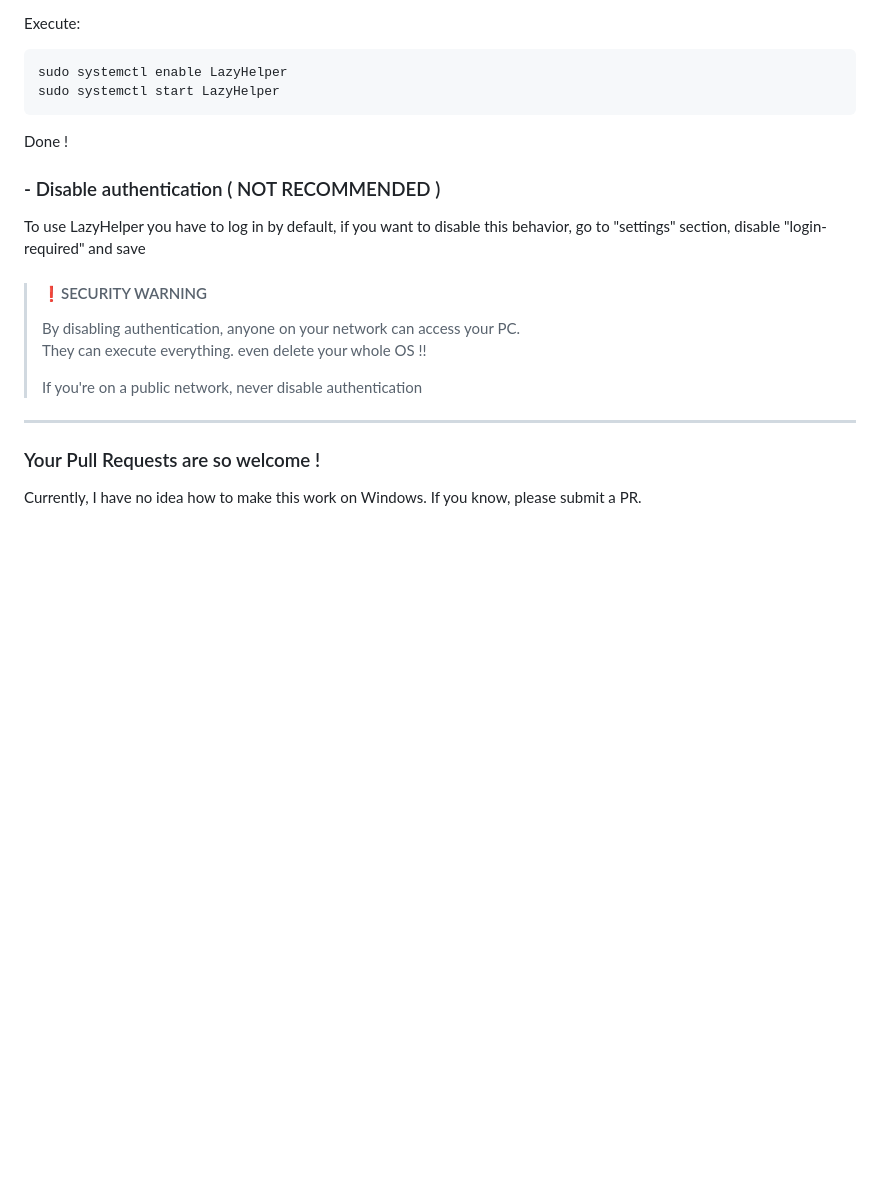
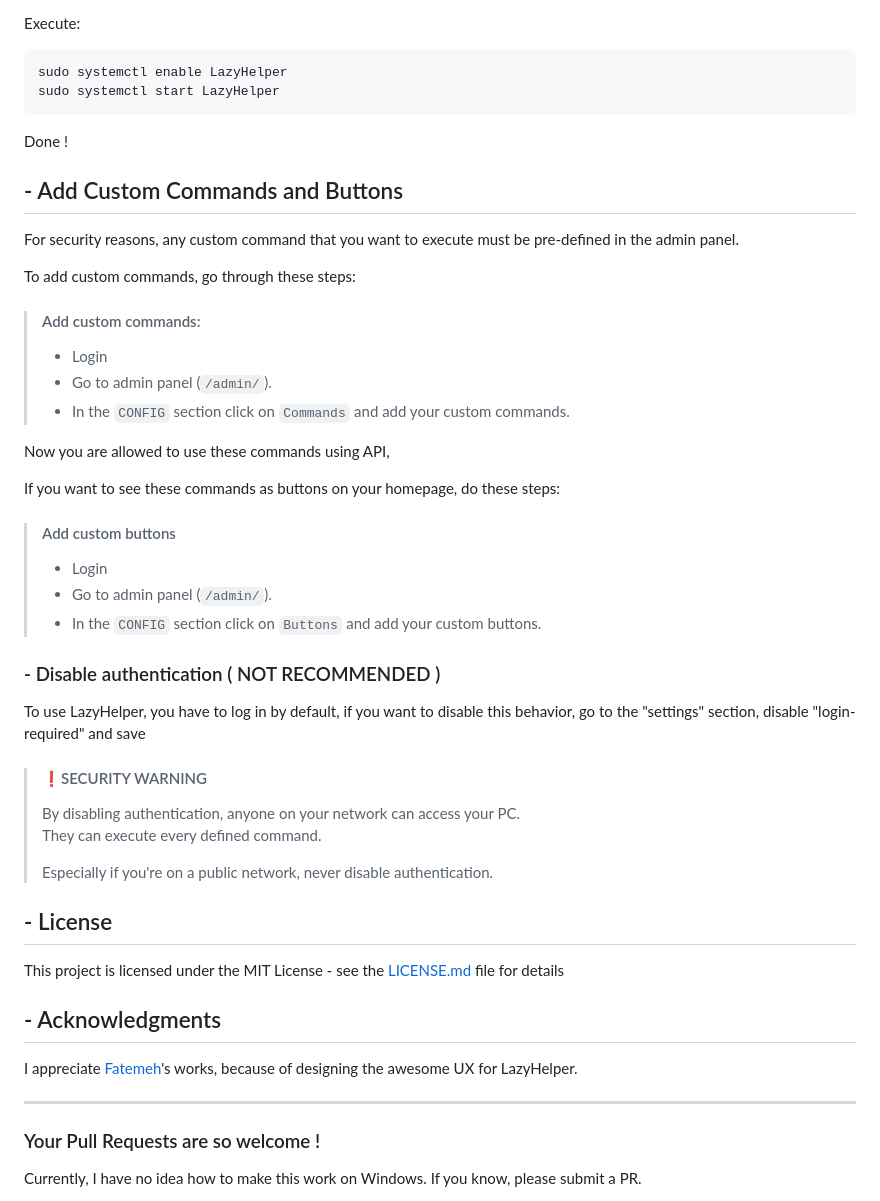
Before and after one commit to mehdiirh/LazyHelper, a Markdown page: README.md, the part around the change printed below. Rendered like a GitHub page; blank space fills up the shorter version.

```diff
--- a/README.md
+++ b/README.md
@@ -92,17 +97,42 @@ sudo systemctl start LazyHelper
 
 Done !
 
+## - Add Custom Commands and Buttons
+
+For security reasons, any custom command that you want to execute must be pre-defined in the admin panel.
+
+To add custom commands, go through these steps:
+> #### Add custom commands:
+> - Login
+> - Go to admin panel (`/admin/`).
+> - In the `CONFIG` section click on `Commands` and add your custom commands.
+
+Now you are allowed to use these commands using API,
+
+If you want to see these commands as buttons on your homepage, do these steps:
+
+> #### Add custom buttons
+> - Login
+> - Go to admin panel (`/admin/`).
+> - In the `CONFIG` section click on `Buttons` and add your custom buttons.
+
 ### - Disable authentication ( NOT RECOMMENDED )
-To use LazyHelper you have to log in by default, if you want to disable this behavior, go to "settings" section, disable "login-required" and save
-
+To use LazyHelper, you have to log in by default, if you want to disable this behavior, go to the "settings" section, disable "login-required" and save
 > #### ❗️SECURITY WARNING
 > By disabling authentication, anyone on your network can access your PC.
-> They can execute everything. even delete your whole OS !!
+> They can execute every defined command.
 >
-> If you're on a public network, never disable authentication
+> Especially if you're on a public network, never disable authentication.
+
+## - License
+This project is licensed under the MIT License - see the [LICENSE.md](LICENSE) file for details
+
+
+## - Acknowledgments
+I appreciate [Fatemeh](https://github.com/FatemehMokhtarabadi)'s works,
+because of designing the awesome UX for LazyHelper.
 
 ---
-
 ### Your Pull Requests are so welcome !
 Currently, I have no idea how to make this work on Windows. If you know, please submit a PR.
 
```
Also changed, not shown: other parts of README.md (+14 -9 lines), images/img.jpg (deleted), images/img.png (added), 15 other files.
